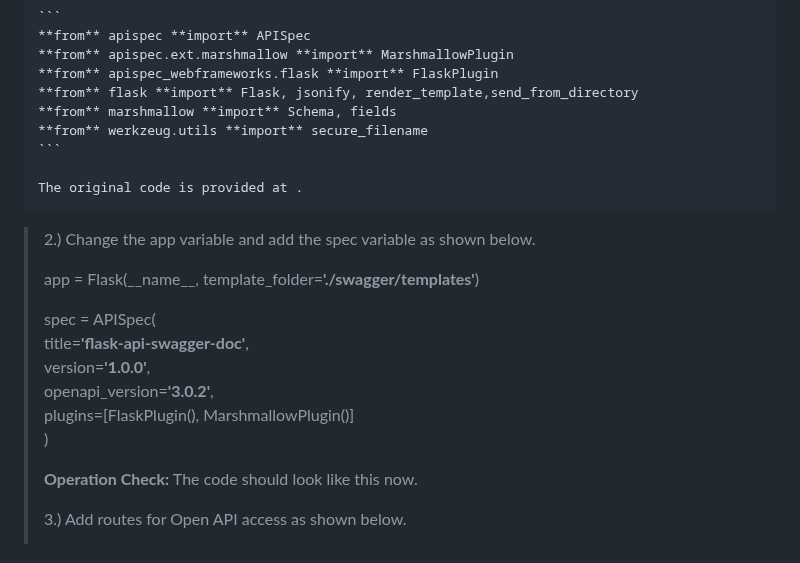
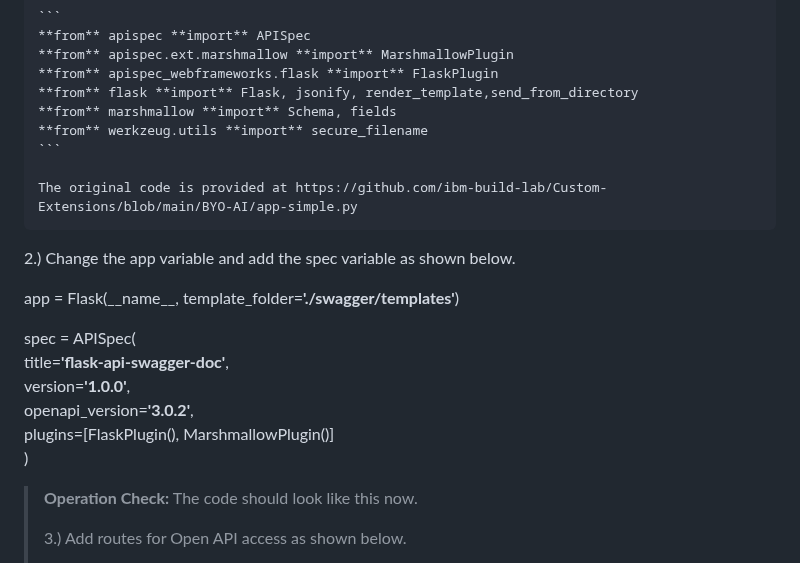
Before and after one commit to ibm-build-lab/Custom-Extensions, a Markdown page: byoai_v2.1.md, the part around the change. Rendered like a GitHub page.

````diff
--- a/byoai_v2.1.md
+++ b/byoai_v2.1.md
@@ -522,20 +522,19 @@ API 3.0 specifications. This is one way to do it.
     **from** werkzeug.utils **import** secure_filename
     ```
 
-    The original code is provided at .
+    The original code is provided at https://github.com/ibm-build-lab/Custom-Extensions/blob/main/BYO-AI/app-simple.py
 
+2.) Change the app variable and add the spec variable as shown below.
 
-> 2.) Change the app variable and add the spec variable as shown below.
->
-> app = Flask(\_\_name\_\_, template_folder=**\'./swagger/templates\'**)
->
-> spec = APISpec(\
-> title=**\'flask-api-swagger-doc\'**,\
-> version=**\'1.0.0\'**,\
-> openapi_version=**\'3.0.2\'**,\
-> plugins=\[FlaskPlugin(), MarshmallowPlugin()\]\
-> )
->
+app = Flask(\_\_name\_\_, template_folder=**\'./swagger/templates\'**)
+
+spec = APISpec(\
+title=**\'flask-api-swagger-doc\'**,\
+version=**\'1.0.0\'**,\
+openapi_version=**\'3.0.2\'**,\
+plugins=\[FlaskPlugin(), MarshmallowPlugin()\]\
+)
+
 > **Operation Check:** The code should look like this now.
 >
 > 3.) Add routes for Open API access as shown below.
````
